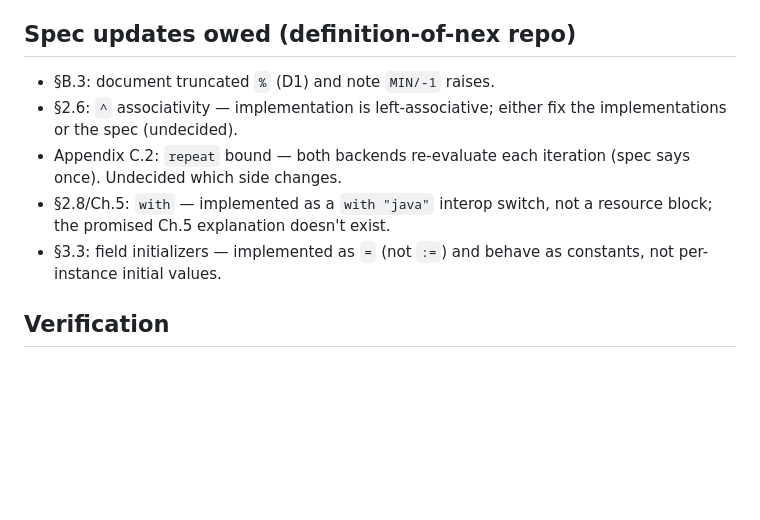
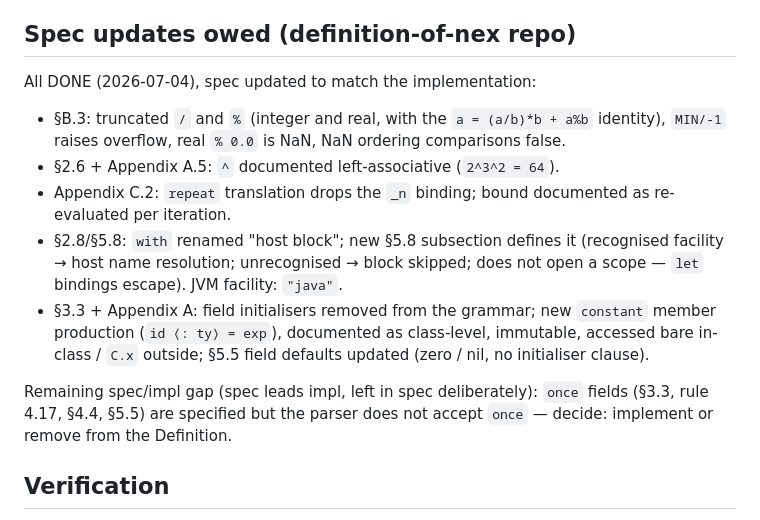
Before and after one commit to vijaymathew/nex, a Markdown page: docs/md/BACKEND_ALIGNMENT.md, the part around the change. Rendered like a GitHub page; blank space fills up the shorter version.

Commit message:
update impl doc

```diff
--- a/docs/md/BACKEND_ALIGNMENT.md
+++ b/docs/md/BACKEND_ALIGNMENT.md
@@ -72,15 +72,25 @@ Update the Status column as work lands; add a commit hash when a stage merges.
 
 ## Spec updates owed (definition-of-nex repo)
 
-- §B.3: document truncated `%` (D1) and note `MIN/-1` raises.
-- §2.6: `^` associativity — implementation is left-associative; either fix the
-  implementations or the spec (undecided).
-- Appendix C.2: `repeat` bound — both backends re-evaluate each iteration
-  (spec says once). Undecided which side changes.
-- §2.8/Ch.5: `with` — implemented as a `with "java"` interop switch, not a
-  resource block; the promised Ch.5 explanation doesn't exist.
-- §3.3: field initializers — implemented as `=` (not `:=`) and behave as
-  constants, not per-instance initial values.
+All DONE (2026-07-04), spec updated to match the implementation:
+
+- §B.3: truncated `/` and `%` (integer and real, with the `a = (a/b)*b + a%b`
+  identity), `MIN/-1` raises overflow, real `% 0.0` is NaN, NaN ordering
+  comparisons false.
+- §2.6 + Appendix A.5: `^` documented left-associative (`2^3^2 = 64`).
+- Appendix C.2: `repeat` translation drops the `_n` binding; bound documented
+  as re-evaluated per iteration.
+- §2.8/§5.8: `with` renamed "host block"; new §5.8 subsection defines it
+  (recognised facility → host name resolution; unrecognised → block skipped;
+  does not open a scope — `let` bindings escape). JVM facility: `"java"`.
+- §3.3 + Appendix A: field initialisers removed from the grammar; new
+  `constant` member production (`id ⟨: ty⟩ = exp`), documented as class-level,
+  immutable, accessed bare in-class / `C.x` outside; §5.5 field defaults
+  updated (zero / nil, no initialiser clause).
+
+Remaining spec/impl gap (spec leads impl, left in spec deliberately): `once`
+fields (§3.3, rule 4.17, §4.4, §5.5) are specified but the parser does not
+accept `once` — decide: implement or remove from the Definition.
 
 ## Verification
 
```
